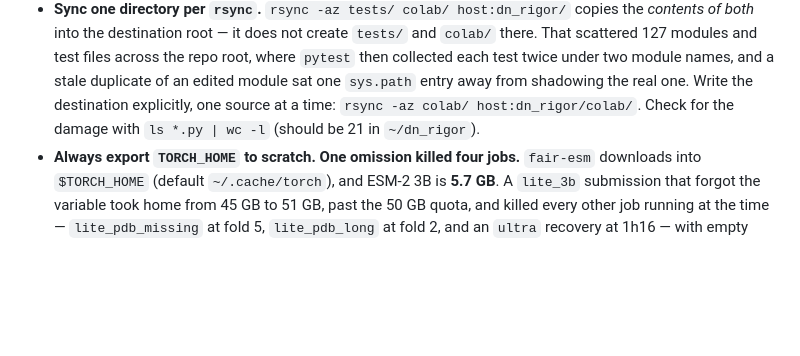
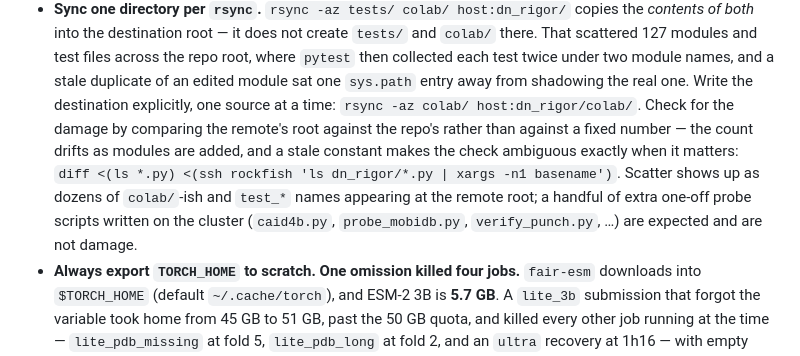
Before and after one commit to Tommaso-R-Marena/DisorderNet, a Markdown page: AGENTS.md, the part around the change. Rendered like a GitHub page; blank space fills up the shorter version.

Commit message:
Make the rsync scatter check compare against the repo, not a constant
The '21 files' figure had drifted and a stale constant makes the check
ambiguous exactly when it matters.

Co-Authored-By: Claude Opus 5 <noreply@anthropic.com>

```diff
--- a/AGENTS.md
+++ b/AGENTS.md
@@ -146,8 +146,15 @@ Related invariants, all regression-tested:
   the repo root, where `pytest` then collected each test twice under two module
   names, and a stale duplicate of an edited module sat one `sys.path` entry away
   from shadowing the real one. Write the destination explicitly, one source at a
-  time: `rsync -az colab/ host:dn_rigor/colab/`. Check for the damage with
-  `ls *.py | wc -l` (should be 21 in `~/dn_rigor`).
+  time: `rsync -az colab/ host:dn_rigor/colab/`. Check for the damage by
+  comparing the remote's root against the repo's rather than against a fixed
+  number — the count drifts as modules are added, and a stale constant makes
+  the check ambiguous exactly when it matters:
+  `diff <(ls *.py) <(ssh rockfish 'ls dn_rigor/*.py | xargs -n1 basename')`.
+  Scatter shows up as dozens of `colab/`-ish and `test_*` names appearing at
+  the remote root; a handful of extra one-off probe scripts written on the
+  cluster (`caid4b.py`, `probe_mobidb.py`, `verify_punch.py`, …) are expected
+  and are not damage.
 - **Always export `TORCH_HOME` to scratch. One omission killed four jobs.**
   `fair-esm` downloads into `$TORCH_HOME` (default `~/.cache/torch`), and
   ESM-2 3B is **5.7 GB**. A `lite_3b` submission that forgot the variable took
```
